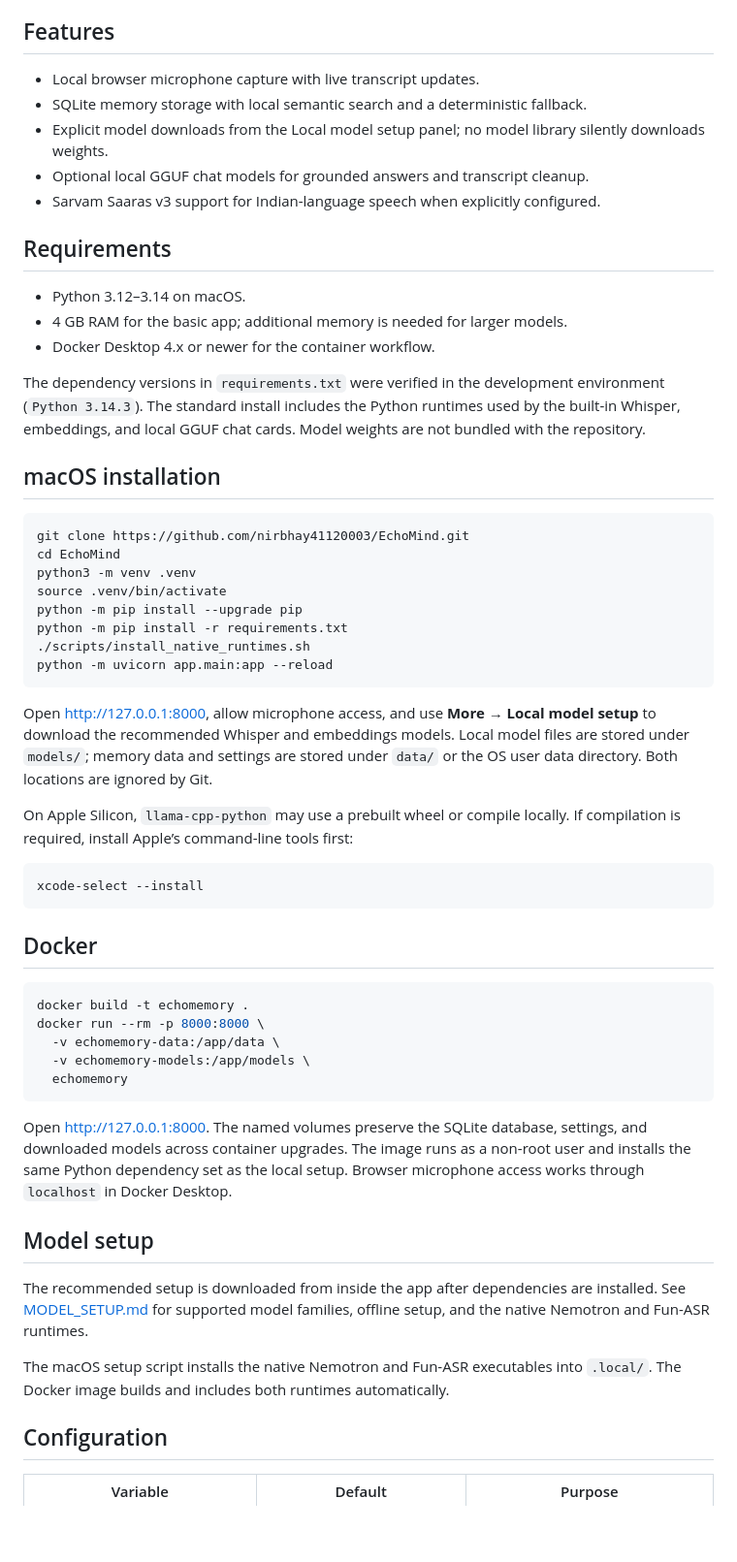
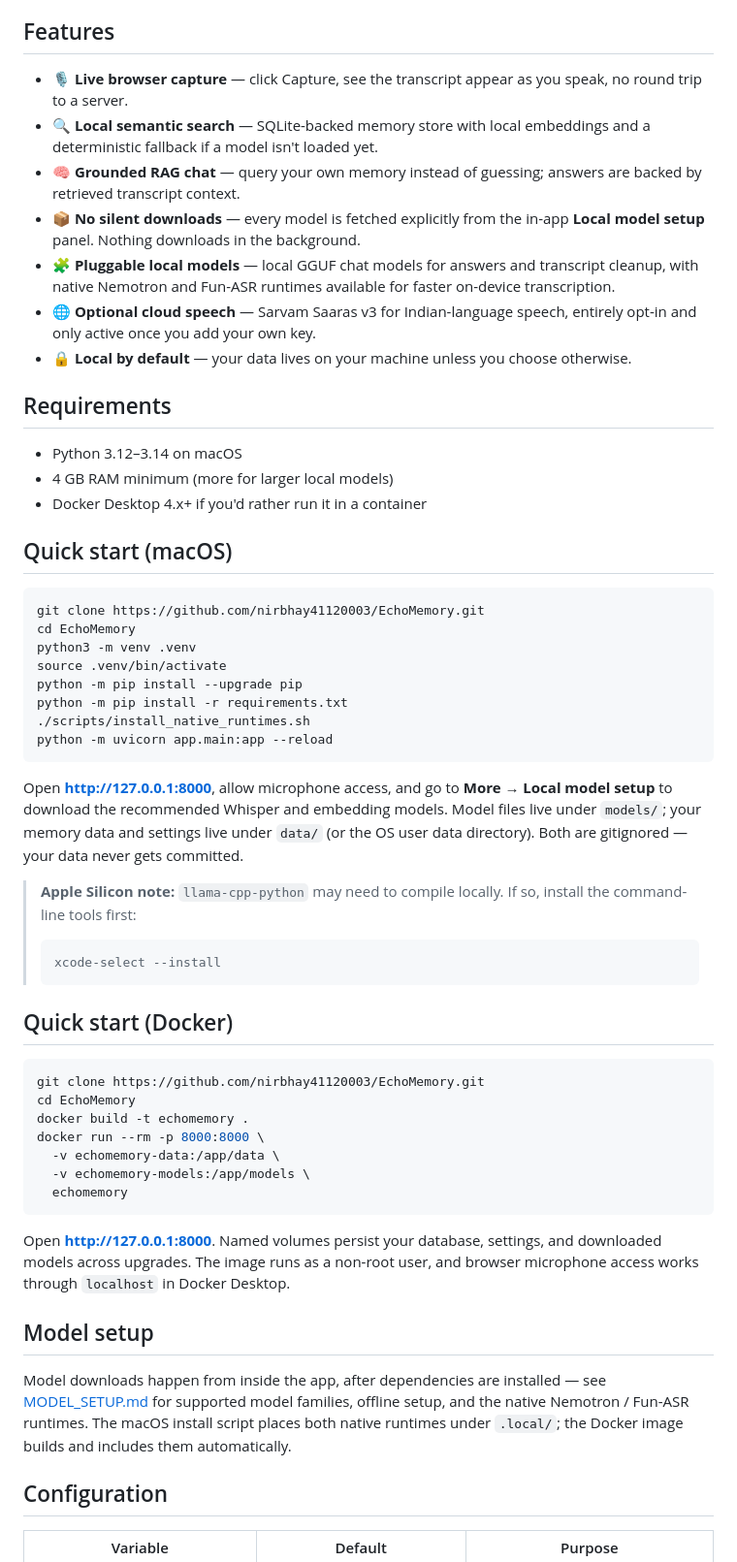
Before and after one commit to Gazeltarig101/EchoMind, a Markdown page: README.md, the part around one of its changes. Shown at 97% size. GitHub-like rendering; blank space fills up the shorter version.

````diff
--- a/README.md
+++ b/README.md
@@ -7,29 +55,33 @@ provider and is enabled only when the user supplies a key in the UI.
 
 ## Features
 
-- Local browser microphone capture with live transcript updates.
-- SQLite memory storage with local semantic search and a deterministic fallback.
-- Explicit model downloads from the Local model setup panel; no model library
-  silently downloads weights.
-- Optional local GGUF chat models for grounded answers and transcript cleanup.
-- Sarvam Saaras v3 support for Indian-language speech when explicitly configured.
+- 🎙️ **Live browser capture** — click Capture, see the transcript appear
+  as you speak, no round trip to a server.
+- 🔍 **Local semantic search** — SQLite-backed memory store with local
+  embeddings and a deterministic fallback if a model isn't loaded yet.
+- 🧠 **Grounded RAG chat** — query your own memory instead of guessing;
+  answers are backed by retrieved transcript context.
+- 📦 **No silent downloads** — every model is fetched explicitly from the
+  in-app **Local model setup** panel. Nothing downloads in the background.
+- 🧩 **Pluggable local models** — local GGUF chat models for answers and
+  transcript cleanup, with native Nemotron and Fun-ASR runtimes available
+  for faster on-device transcription.
+- 🌐 **Optional cloud speech** — Sarvam Saaras v3 for Indian-language
+  speech, entirely opt-in and only active once you add your own key.
+- 🔒 **Local by default** — your data lives on your machine unless you
+  choose otherwise.
 
 ## Requirements
 
-- Python 3.12–3.14 on macOS.
-- 4 GB RAM for the basic app; additional memory is needed for larger models.
-- Docker Desktop 4.x or newer for the container workflow.
+- Python 3.12–3.14 on macOS
+- 4 GB RAM minimum (more for larger local models)
+- Docker Desktop 4.x+ if you'd rather run it in a container
 
-The dependency versions in `requirements.txt` were verified in the development
-environment (`Python 3.14.3`). The standard install includes the Python
-runtimes used by the built-in Whisper, embeddings, and local GGUF chat cards.
-Model weights are not bundled with the repository.
-
-## macOS installation
+## Quick start (macOS)
 
 ```bash
-git clone https://github.com/nirbhay41120003/EchoMind.git
-cd EchoMind
+git clone https://github.com/nirbhay41120003/EchoMemory.git
+cd EchoMemory
 python3 -m venv .venv
 source .venv/bin/activate
 python -m pip install --upgrade pip
@@ -38,21 +90,23 @@ python -m pip install -r requirements.txt
 python -m uvicorn app.main:app --reload
 ```
 
-Open <http://127.0.0.1:8000>, allow microphone access, and use **More → Local
-model setup** to download the recommended Whisper and embeddings models. Local
-model files are stored under `models/`; memory data and settings are stored under
-`data/` or the OS user data directory. Both locations are ignored by Git.
+Open **http://127.0.0.1:8000**, allow microphone access, and go to
+**More → Local model setup** to download the recommended Whisper and
+embedding models. Model files live under `models/`; your memory data and
+settings live under `data/` (or the OS user data directory). Both are
+gitignored — your data never gets committed.
 
-On Apple Silicon, `llama-cpp-python` may use a prebuilt wheel or compile locally.
-If compilation is required, install Apple’s command-line tools first:
+> **Apple Silicon note:** `llama-cpp-python` may need to compile locally.
+> If so, install the command-line tools first:
+> ```bash
+> xcode-select --install
+> ```
+
+## Quick start (Docker)
 
 ```bash
-xcode-select --install
-```
-
-## Docker
-
-```bash
+git clone https://github.com/nirbhay41120003/EchoMemory.git
+cd EchoMemory
 docker build -t echomemory .
 docker run --rm -p 8000:8000 \
   -v echomemory-data:/app/data \
@@ -60,19 +114,18 @@ docker run --rm -p 8000:8000 \
   echomemory
 ```
 
-Open <http://127.0.0.1:8000>. The named volumes preserve the SQLite database,
-settings, and downloaded models across container upgrades. The image runs as a
-non-root user and installs the same Python dependency set as the local setup.
-Browser microphone access works through `localhost` in Docker Desktop.
+Open **http://127.0.0.1:8000**. Named volumes persist your database,
+settings, and downloaded models across upgrades. The image runs as a
+non-root user, and browser microphone access works through `localhost` in
+Docker Desktop.
 
 ## Model setup
 
-The recommended setup is downloaded from inside the app after dependencies are
-installed. See [MODEL_SETUP.md](MODEL_SETUP.md) for supported model families,
-offline setup, and the native Nemotron and Fun-ASR runtimes.
-
-The macOS setup script installs the native Nemotron and Fun-ASR executables into
-`.local/`. The Docker image builds and includes both runtimes automatically.
+Model downloads happen from inside the app, after dependencies are
+installed — see [MODEL_SETUP.md](MODEL_SETUP.md) for supported model
+families, offline setup, and the native Nemotron / Fun-ASR runtimes. The
+macOS install script places both native runtimes under `.local/`; the
+Docker image builds and includes them automatically.
 
 ## Configuration
 
````
Also changed, not shown: other parts of README.md (+70 -10 lines).
